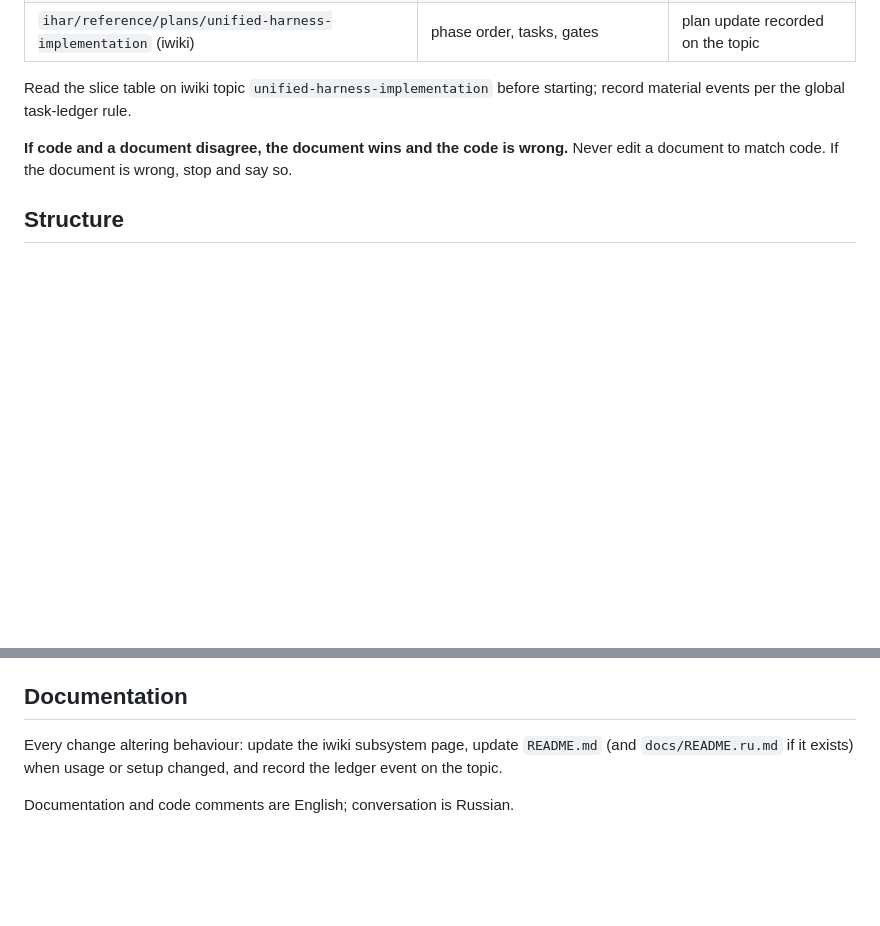
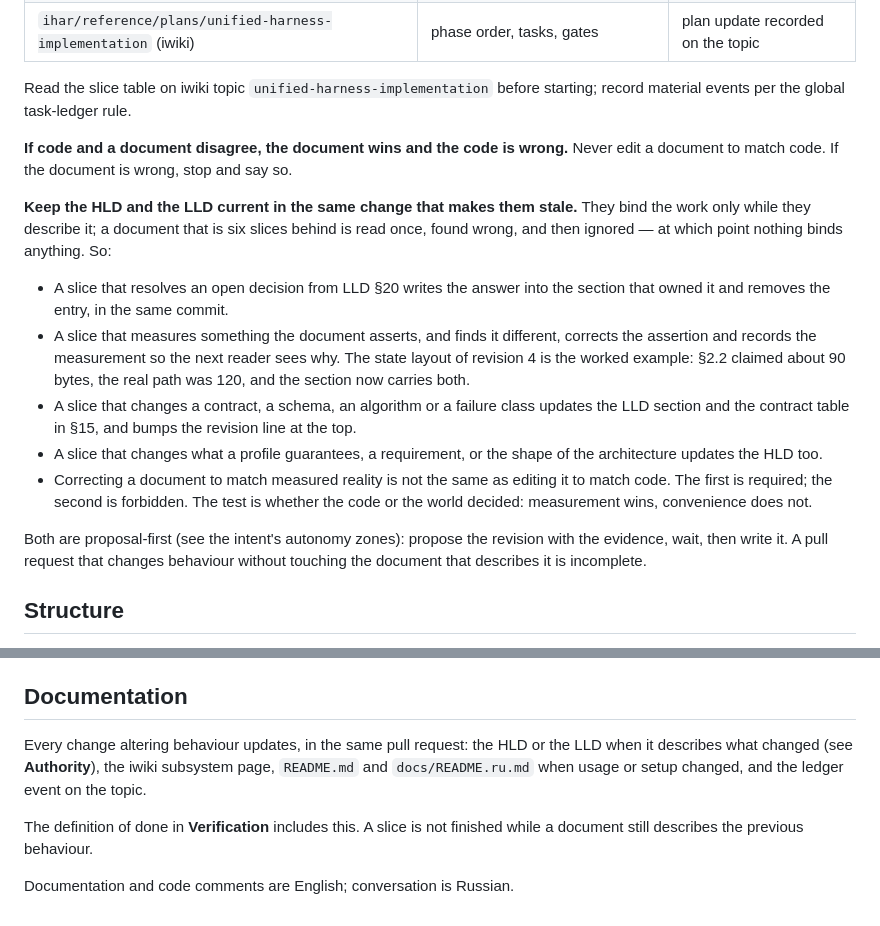
Before and after one commit to ikeniborn/ihar, a Markdown page: CLAUDE.md, 2 parts joined by grey strips. Rendered like a GitHub page; blank space fills up the shorter version.

Commit message:
docs: require the HLD and LLD to be kept current
The rules said a document beats the code and must never be edited to match
it. That is half the rule, and the half that leaves documents to rot: a
document six slices behind is read once, found wrong, and then ignored, at
which point nothing binds anything.

Adds the other half. A slice that resolves an open decision writes the answer
into the section that owned it; a slice that measures something the document
asserts and finds it different corrects the assertion and records the
measurement; a slice that changes a contract, schema, algorithm or failure
class updates the LLD and its contract table; a slice that changes a
guarantee, a requirement or the architecture updates the HLD too.

The distinction that keeps this from contradicting the existing rule: the
code never decides, measurement does. Correcting a document against measured
reality is required. Editing it to match whatever the code happens to do is
still forbidden.

Co-Authored-By: Claude Opus 5 <noreply@anthropic.com>

```diff
--- a/CLAUDE.md
+++ b/CLAUDE.md
@@ -17,6 +17,16 @@ Three documents bind the work. They carry decisions already reviewed; code contr
 Read the slice table on iwiki topic `unified-harness-implementation` before starting; record material events per the global task-ledger rule.
 
 **If code and a document disagree, the document wins and the code is wrong.** Never edit a document to match code. If the document is wrong, stop and say so.
+
+**Keep the HLD and the LLD current in the same change that makes them stale.** They bind the work only while they describe it; a document that is six slices behind is read once, found wrong, and then ignored — at which point nothing binds anything. So:
+
+- A slice that resolves an open decision from LLD §20 writes the answer into the section that owned it and removes the entry, in the same commit.
+- A slice that measures something the document asserts, and finds it different, corrects the assertion and records the measurement so the next reader sees why. The state layout of revision 4 is the worked example: §2.2 claimed about 90 bytes, the real path was 120, and the section now carries both.
+- A slice that changes a contract, a schema, an algorithm or a failure class updates the LLD section and the contract table in §15, and bumps the revision line at the top.
+- A slice that changes what a profile guarantees, a requirement, or the shape of the architecture updates the HLD too.
+- Correcting a document to match measured reality is not the same as editing it to match code. The first is required; the second is forbidden. The test is whether the code or the world decided: measurement wins, convenience does not.
+
+Both are proposal-first (see the intent's autonomy zones): propose the revision with the evidence, wait, then write it. A pull request that changes behaviour without touching the document that describes it is incomplete.
 
 ## Structure
 
@@ -185,6 +195,8 @@ Delete a branch only when it is listed by `git branch --merged origin/master`, `
 
 ## Documentation
 
-Every change altering behaviour: update the iwiki subsystem page, update `README.md` (and `docs/README.ru.md` if it exists) when usage or setup changed, and record the ledger event on the topic.
+Every change altering behaviour updates, in the same pull request: the HLD or the LLD when it describes what changed (see **Authority**), the iwiki subsystem page, `README.md` and `docs/README.ru.md` when usage or setup changed, and the ledger event on the topic.
+
+The definition of done in **Verification** includes this. A slice is not finished while a document still describes the previous behaviour.
 
 Documentation and code comments are English; conversation is Russian.
```
